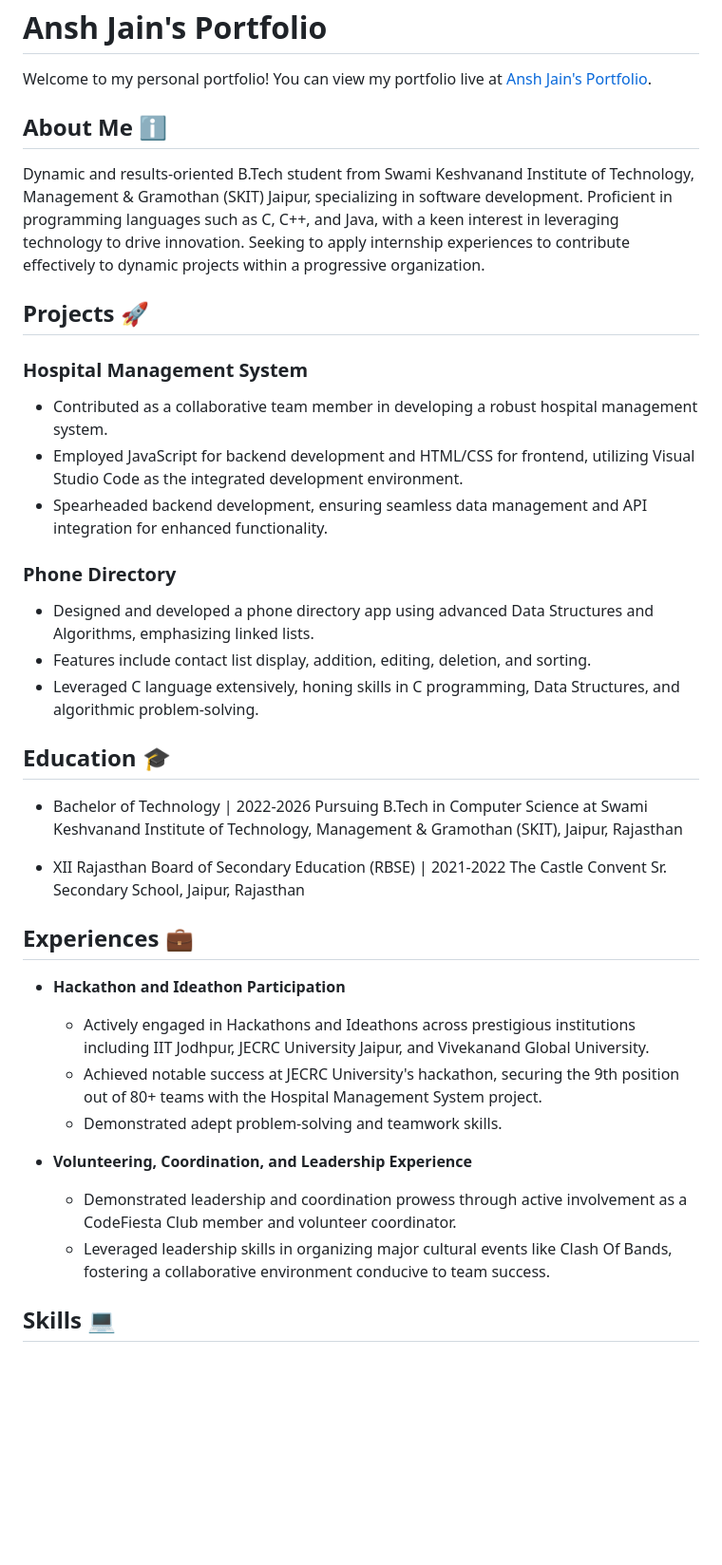
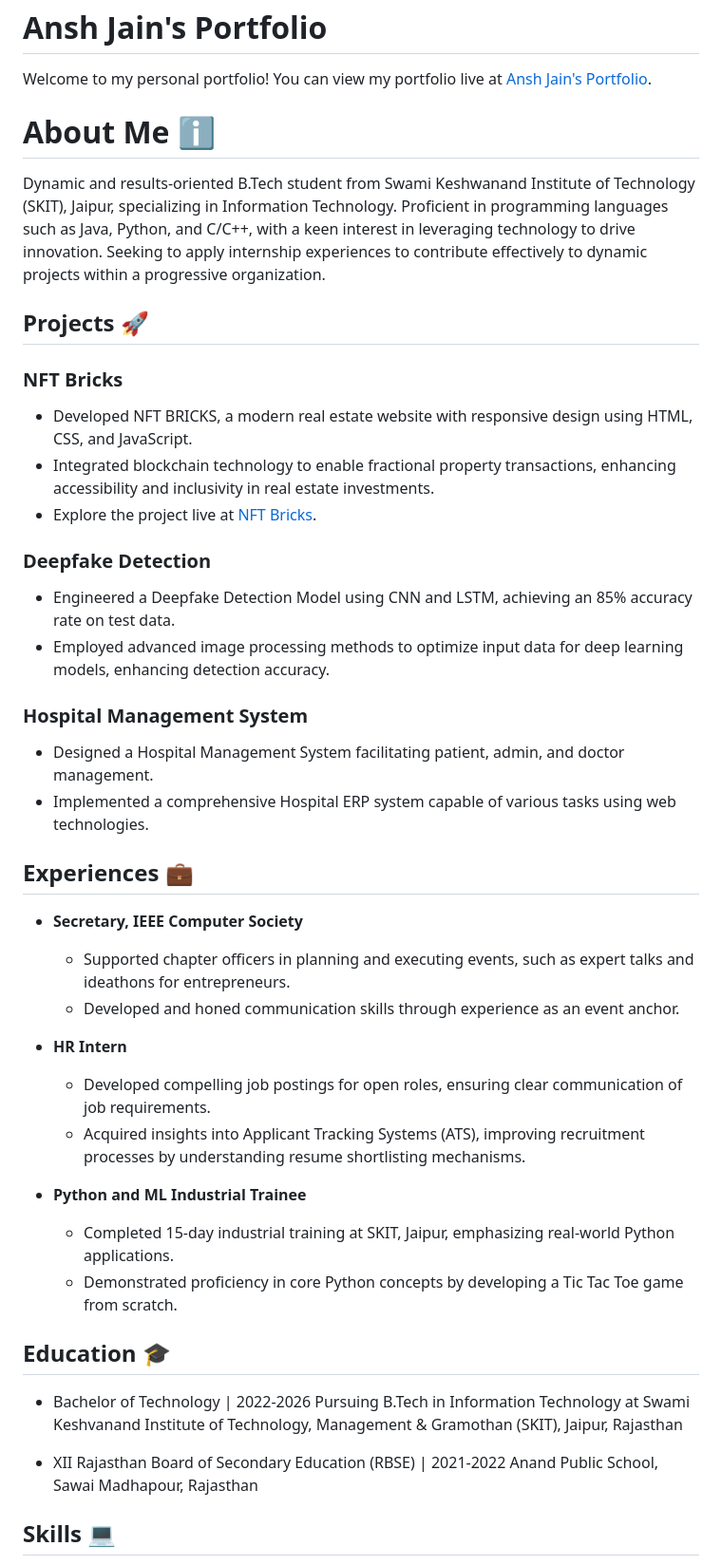
Before and after one commit to jansh7784/portfolio-A-Z, a Markdown page: Readme.md, the part around one of its changes. Shown at 95% size. Drawn GitHub-style; blank space fills up the shorter version.

```diff
--- a/Readme.md
+++ b/Readme.md
@@ -24,35 +24,41 @@
 
 Welcome to my personal portfolio! You can view my portfolio live at [Ansh Jain's Portfolio](https://jansh7784.github.io/portfolio-A-Z/).
 
-## About Me ℹ️
-Dynamic and results-oriented B.Tech student from Swami Keshvanand Institute of Technology, Management & Gramothan (SKIT) Jaipur, specializing in software development. Proficient in programming languages such as C, C++, and Java, with a keen interest in leveraging technology to drive innovation. Seeking to apply internship experiences to contribute effectively to dynamic projects within a progressive organization.
+# About Me ℹ️
+Dynamic and results-oriented B.Tech student from Swami Keshwanand Institute of Technology (SKIT), Jaipur, specializing in Information Technology. Proficient in programming languages such as Java, Python, and C/C++, with a keen interest in leveraging technology to drive innovation. Seeking to apply internship experiences to contribute effectively to dynamic projects within a progressive organization.
 
 ## Projects 🚀
+### NFT Bricks
+- Developed NFT BRICKS, a modern real estate website with responsive design using HTML, CSS, and JavaScript.
+- Integrated blockchain technology to enable fractional property transactions, enhancing accessibility and inclusivity in real estate investments.
+- Explore the project live at [NFT Bricks](https://jansh7784.github.io/NFT-Bricks/).
+
+### Deepfake Detection
+- Engineered a Deepfake Detection Model using CNN and LSTM, achieving an 85% accuracy rate on test data.
+- Employed advanced image processing methods to optimize input data for deep learning models, enhancing detection accuracy.
+
 ### Hospital Management System
-- Contributed as a collaborative team member in developing a robust hospital management system.
-- Employed JavaScript for backend development and HTML/CSS for frontend, utilizing Visual Studio Code as the integrated development environment.
-- Spearheaded backend development, ensuring seamless data management and API integration for enhanced functionality.
+- Designed a Hospital Management System facilitating patient, admin, and doctor management.
+- Implemented a comprehensive Hospital ERP system capable of various tasks using web technologies.
 
-### Phone Directory
-- Designed and developed a phone directory app using advanced Data Structures and Algorithms, emphasizing linked lists.
-- Features include contact list display, addition, editing, deletion, and sorting.
-- Leveraged C language extensively, honing skills in C programming, Data Structures, and algorithmic problem-solving.
+## Experiences 💼
+- **Secretary, IEEE Computer Society**
+  - Supported chapter officers in planning and executing events, such as expert talks and ideathons for entrepreneurs.
+  - Developed and honed communication skills through experience as an event anchor.
+
+- **HR Intern**
+  - Developed compelling job postings for open roles, ensuring clear communication of job requirements.
+  - Acquired insights into Applicant Tracking Systems (ATS), improving recruitment processes by understanding resume shortlisting mechanisms.
+
+- **Python and ML Industrial Trainee**
+  - Completed 15-day industrial training at SKIT, Jaipur, emphasizing real-world Python applications.
+  - Demonstrated proficiency in core Python concepts by developing a Tic Tac Toe game from scratch.
 
 ## Education 🎓
 - Bachelor of Technology | 2022-2026
-  Pursuing B.Tech in Computer Science at Swami Keshvanand Institute of Technology, Management & Gramothan (SKIT), Jaipur, Rajasthan
+  Pursuing B.Tech in Information Technology at Swami Keshvanand Institute of Technology, Management & Gramothan (SKIT), Jaipur, Rajasthan
 
 - XII Rajasthan Board of Secondary Education (RBSE) | 2021-2022
-  The Castle Convent Sr. Secondary School, Jaipur, Rajasthan
-
-## Experiences 💼
-- **Hackathon and Ideathon Participation**
-  - Actively engaged in Hackathons and Ideathons across prestigious institutions including IIT Jodhpur, JECRC University Jaipur, and Vivekanand Global University.
-  - Achieved notable success at JECRC University's hackathon, securing the 9th position out of 80+ teams with the Hospital Management System project.
-  - Demonstrated adept problem-solving and teamwork skills.
-
-- **Volunteering, Coordination, and Leadership Experience**
-  - Demonstrated leadership and coordination prowess through active involvement as a CodeFiesta Club member and volunteer coordinator.
-  - Leveraged leadership skills in organizing major cultural events like Clash Of Bands, fostering a collaborative environment conducive to team success.
+  Anand Public School, Sawai Madhapour, Rajasthan
 
 ## Skills 💻
```
Also changed, not shown: other parts of Readme.md (+13 -3 lines).
